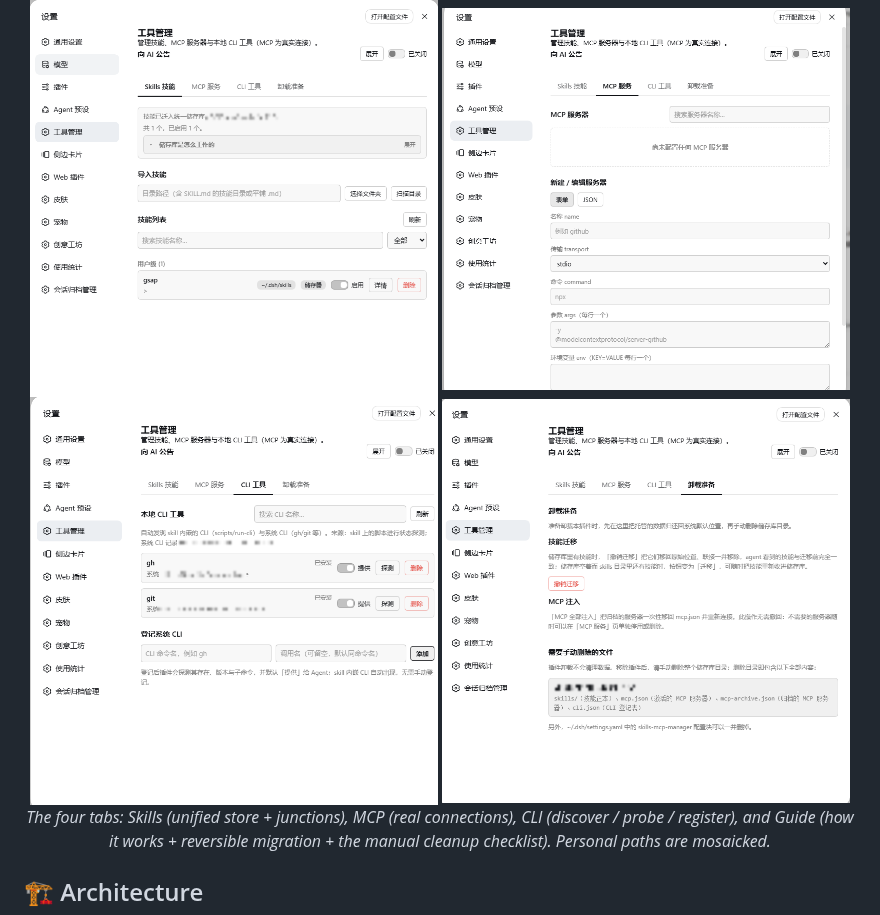
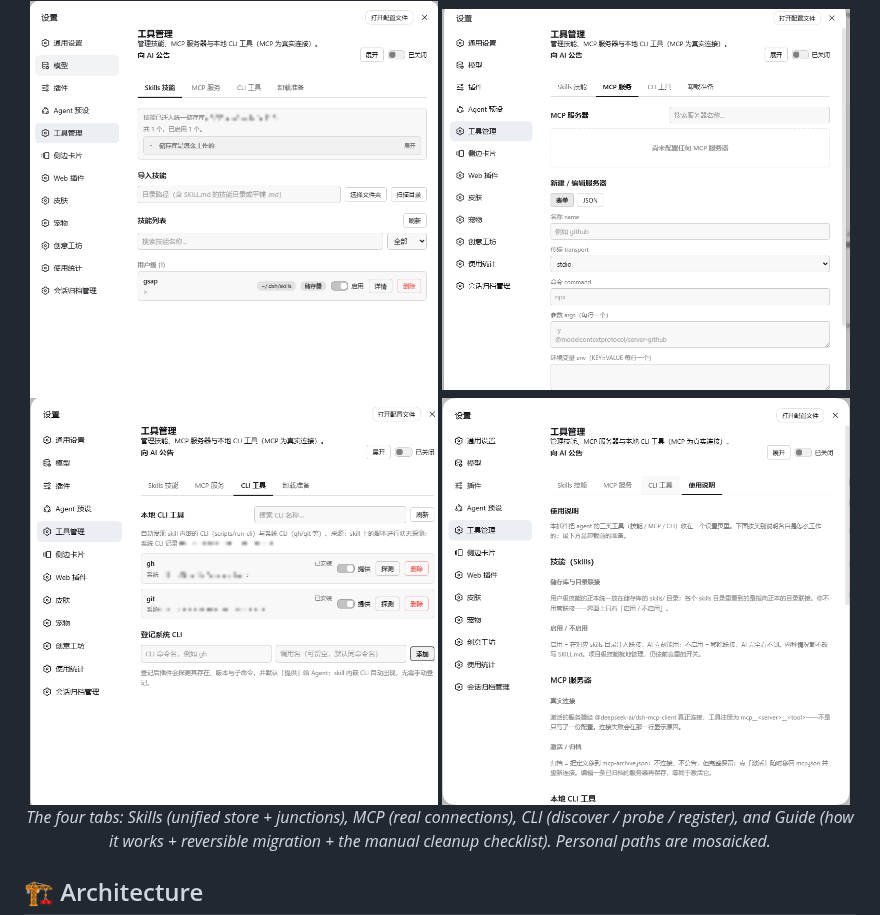
Before and after one commit to YpipaQ/dsh-s-m-c-center, a Markdown page: README.md, the part around the change. GitHub-like rendering; pictures changed too: docs/shots/shot-guide.png (added), docs/shots/shot-uninstall.png (deleted).

```diff
--- a/README.md
+++ b/README.md
@@ -51,7 +51,7 @@ them all back cleanly when you want to uninstall:
   <img src="https://raw.githubusercontent.com/YpipaQ/dsh-s-m-c-center/main/docs/shots/shot-mcp.png" alt="MCP tab" width="49%" />
   <br />
   <img src="https://raw.githubusercontent.com/YpipaQ/dsh-s-m-c-center/main/docs/shots/shot-cli.png" alt="CLI tab" width="49%" />
-  <img src="https://raw.githubusercontent.com/YpipaQ/dsh-s-m-c-center/main/docs/shots/shot-uninstall.png" alt="Guide tab" width="49%" />
+  <img src="https://raw.githubusercontent.com/YpipaQ/dsh-s-m-c-center/main/docs/shots/shot-guide.png" alt="Guide tab" width="49%" />
 </div>
 <p align="center"><i>The four tabs: Skills (unified store + junctions), MCP (real connections), CLI (discover / probe / register), and Guide (how it works + reversible migration + the manual cleanup checklist). Personal paths are mosaicked.</i></p>
 
```
Also changed, not shown: README.zh.md (+1 -1 lines).
